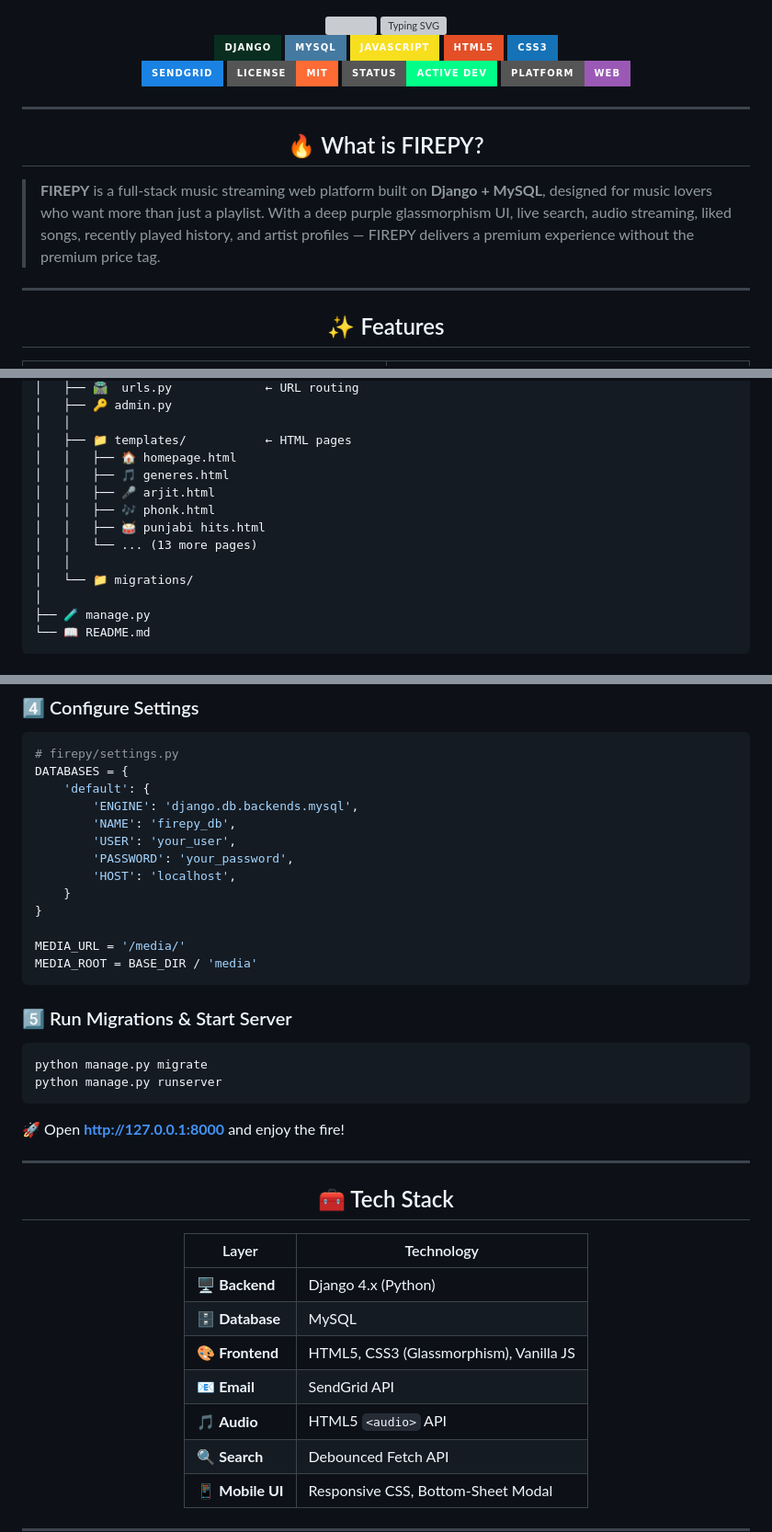
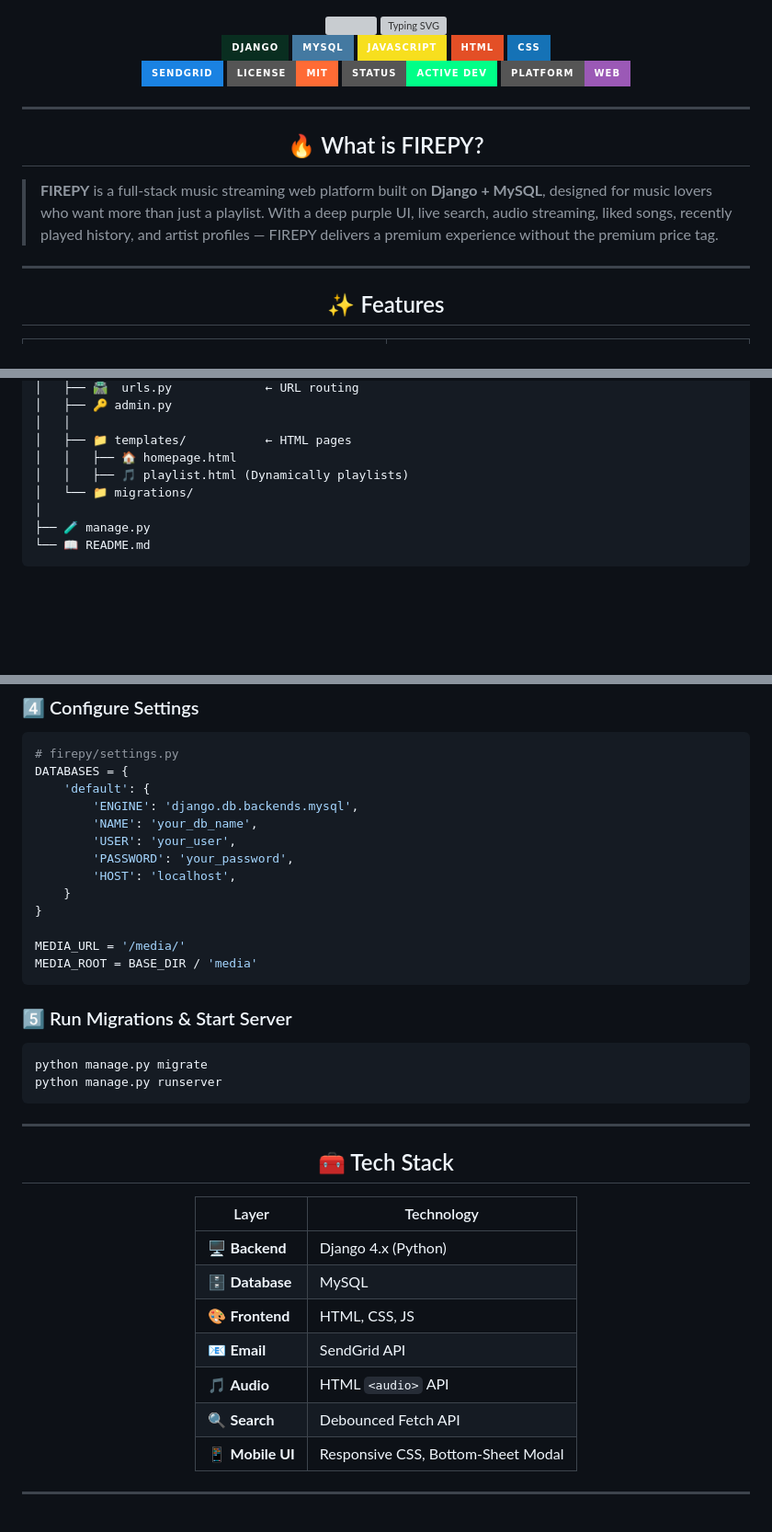
Before and after one commit to ghunalbakshe27/Django-Project-, a Markdown page: Firepy/README.md, 3 parts joined by grey strips. Shown at 92% size. Drawn GitHub-style; badges without logos; blank space fills up the shorter version; grey boxes are pictures that could not be loaded.

````diff
--- a/Firepy/README.md
+++ b/Firepy/README.md
@@ -14,8 +14,8 @@
 <img src="https://img.shields.io/badge/Django-092E20?style=for-the-badge&logo=django&logoColor=white"/>
 <img src="https://img.shields.io/badge/MySQL-4479A1?style=for-the-badge&logo=mysql&logoColor=white"/>
 <img src="https://img.shields.io/badge/JavaScript-F7DF1E?style=for-the-badge&logo=javascript&logoColor=black"/>
-<img src="https://img.shields.io/badge/HTML5-E34F26?style=for-the-badge&logo=html5&logoColor=white"/>
-<img src="https://img.shields.io/badge/CSS3-1572B6?style=for-the-badge&logo=css3&logoColor=white"/>
+<img src="https://img.shields.io/badge/HTML-E34F26?style=for-the-badge&logo=html5&logoColor=white"/>
+<img src="https://img.shields.io/badge/CSS-1572B6?style=for-the-badge&logo=css3&logoColor=white"/>
 
 <br/>
 
@@ -35,7 +35,7 @@
 
 </div>
 
-> **FIREPY** is a full-stack music streaming web platform built on **Django + MySQL**, designed for music lovers who want more than just a playlist. With a deep purple glassmorphism UI, live search, audio streaming, liked songs, recently played history, and artist profiles — FIREPY delivers a premium experience without the premium price tag.
+> **FIREPY** is a full-stack music streaming web platform built on **Django + MySQL**, designed for music lovers who want more than just a playlist. With a deep purple  UI, live search, audio streaming, liked songs, recently played history, and artist profiles — FIREPY delivers a premium experience without the premium price tag.
 
 ---
 
@@ -95,12 +95,7 @@
 │   │
 │   ├── 📁 templates/           ← HTML pages
 │   │   ├── 🏠 homepage.html
-│   │   ├── 🎵 generes.html
-│   │   ├── 🎤 arjit.html
-│   │   ├── 🎶 phonk.html
-│   │   ├── 🥁 punjabi hits.html
-│   │   └── ... (13 more pages)
-│   │
+│   │   ├── 🎵 playlist.html (Dynamically playlists)
 │   └── 📁 migrations/
 │
 ├── 🧪 manage.py
@@ -148,7 +143,7 @@ pip install django mysqlclient sendgrid
 DATABASES = {
     'default': {
         'ENGINE': 'django.db.backends.mysql',
-        'NAME': 'firepy_db',
+        'NAME': 'your_db_name',
         'USER': 'your_user',
         'PASSWORD': 'your_password',
         'HOST': 'localhost',
@@ -166,7 +161,7 @@ python manage.py migrate
 python manage.py runserver
 ```
 
-🚀 Open **http://127.0.0.1:8000** and enjoy the fire!
+
 
 ---
 
@@ -182,9 +177,9 @@ python manage.py runserver
 |-------|-----------|
 | 🖥️ **Backend** | Django 4.x (Python) |
 | 🗄️ **Database** | MySQL |
-| 🎨 **Frontend** | HTML5, CSS3 (Glassmorphism), Vanilla JS |
+| 🎨 **Frontend** | HTML, CSS,  JS |
 | 📧 **Email** | SendGrid API |
-| 🎵 **Audio** | HTML5 `<audio>` API |
+| 🎵 **Audio** | HTML `<audio>` API |
 | 🔍 **Search** | Debounced Fetch API |
 | 📱 **Mobile UI** | Responsive CSS, Bottom-Sheet Modal |
 
````
Also changed, not shown: other parts of Firepy/README.md (+1 -1 lines).
